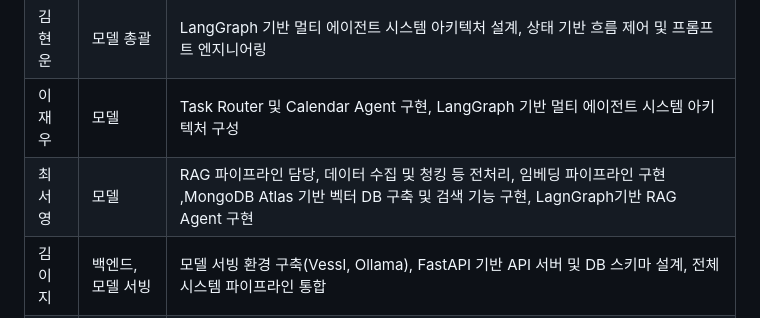
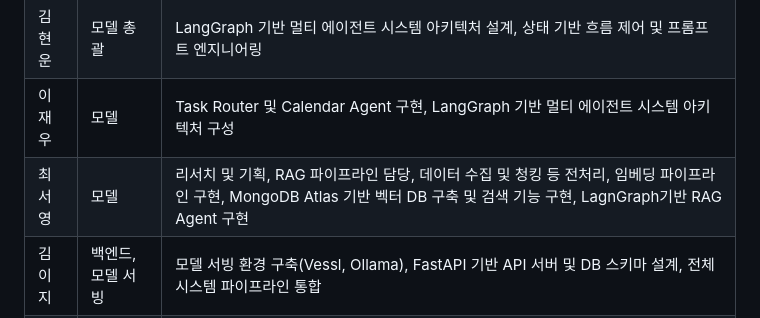
Before and after one commit to YBIGTA/26th-conference-OneMaSol, a Markdown page: README.md, the part around the change. GitHub-like rendering.

```diff
--- a/README.md
+++ b/README.md
@@ -69,7 +69,7 @@
 |  목종원  | 리드, 백엔드 | FastAPI 활용 RDB 관련 API 설계, Google OAuth 인가 API 구현, Github Action을 활용한 CD 설계 |
 |  김현운  | 모델 총괄 | LangGraph 기반 멀티 에이전트 시스템 아키텍처 설계, 상태 기반 흐름 제어 및 프롬프트 엔지니어링 |
 |  이재우  | 모델 | Task Router 및 Calendar Agent 구현, LangGraph 기반 멀티 에이전트 시스템 아키텍처 구성 |
-|  최서영  | 모델 | RAG 파이프라인 담당, 데이터 수집 및 청킹 등 전처리, 임베딩 파이프라인 구현 ,MongoDB Atlas 기반 벡터 DB 구축 및 검색 기능 구현, LagnGraph기반  RAG Agent 구현 |
+|  최서영  | 모델 | 리서치 및 기획, RAG 파이프라인 담당, 데이터 수집 및 청킹 등 전처리, 임베딩 파이프라인 구현, MongoDB Atlas 기반 벡터 DB 구축 및 검색 기능 구현, LagnGraph기반  RAG Agent 구현 |
 |  김이지  | 백엔드, 모델 서빙 | 모델 서빙 환경 구축(Vessl, Ollama), FastAPI 기반 API 서버 및 DB 스키마 설계, 전체 시스템 파이프라인 통합 |
 |  조요셉  | 프론트엔드 | React Native 모바일 앱 개발, Google OAuth 인증 구현, UI/UX 설계 및 네비게이션 구조화 |
 
```
